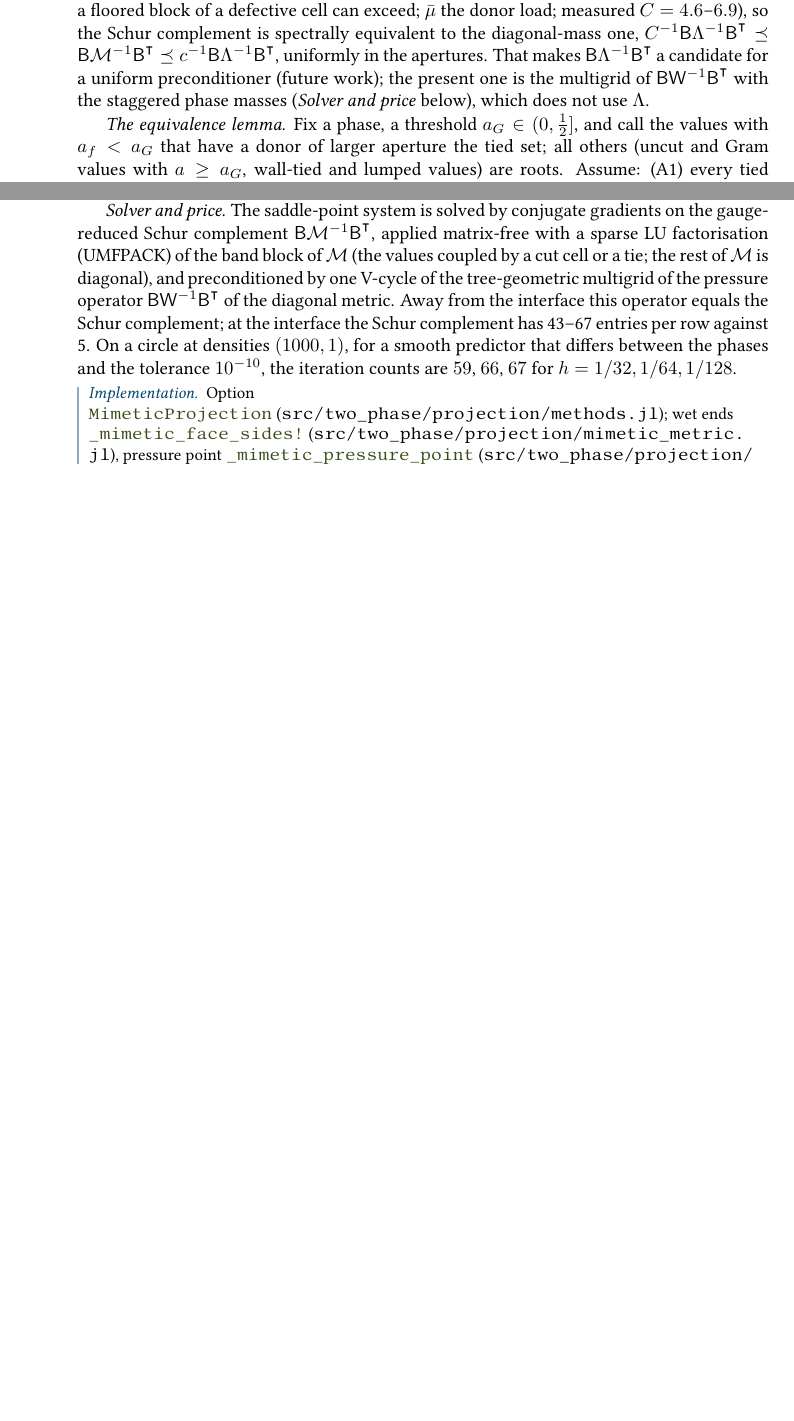
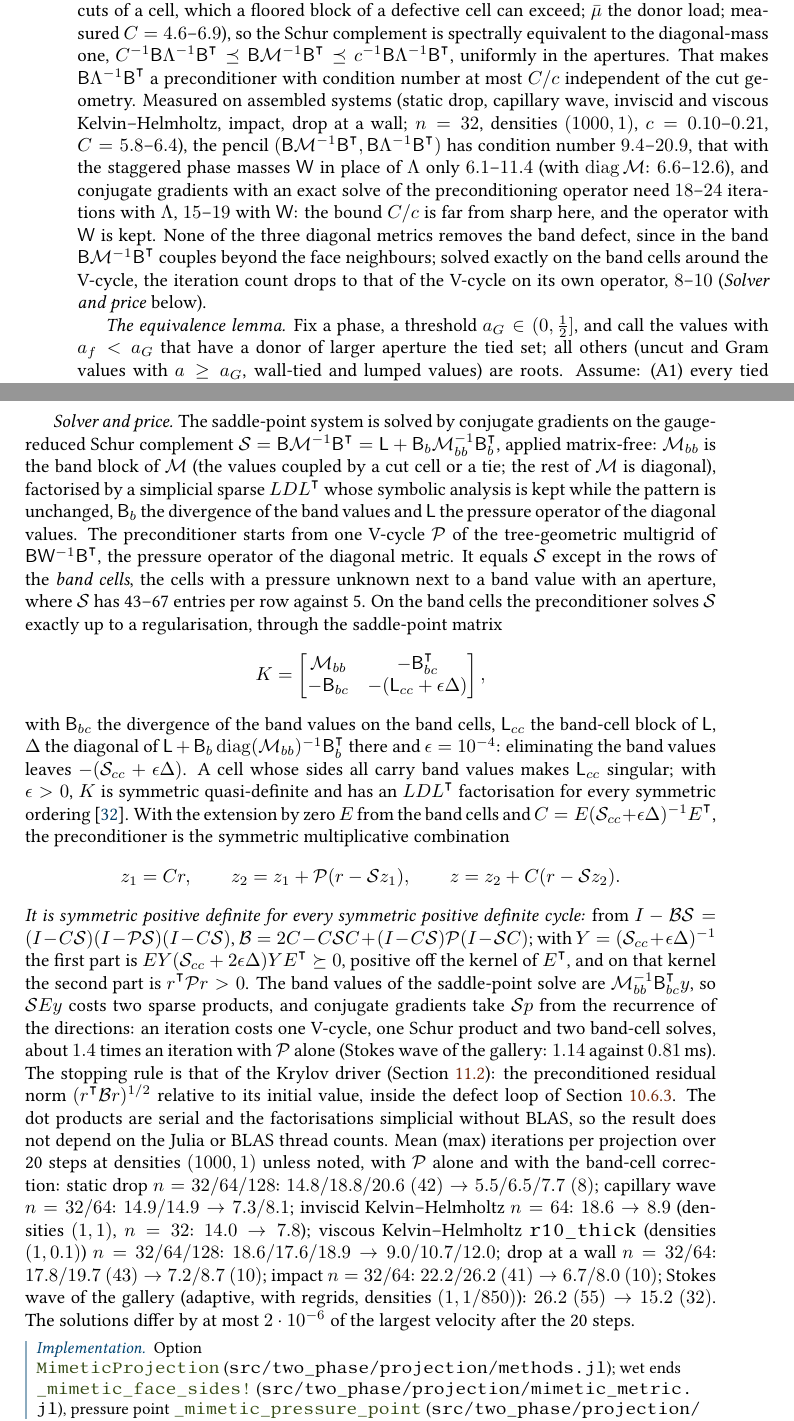
Before and after one commit to ronaldremmerswaal/TwoPhaseAMR.jl, a LaTeX thesis (docs/techref/techref.tex, which reads docs/techref/chapters/10_projection.tex): two parts of pages 147 and 159 of 254 before the commit and two parts of pages 147 and 160 of 256 after it, joined at a grey line, cut so that both start at the same text, the shorter picture padded with empty space. Compiled offline with pdfLaTeX; a LaTeX package or settings file that is missing is left out.

Commit message:
MM pressure solver: band-cell corrected multigrid, simplicial LDLᵀ, serial PCG
- Preconditioner: V-cycle of D W⁻¹ Dᵀ inside a symmetric multiplicative correction with an exact (eps = 1e-4 quasi-definite) solve of the Schur complement on the band cells; 2-3x fewer CG iterations
- Band block of M and the band-cell saddle matrix: CHOLMOD simplicial LDLᵀ with symbolic reuse, solved in serial loops without allocation (no UMFPACK, no Krylov.jl)
- Cell operators assembled in place on a per-topology pattern
- Unit test, techref ch. 10 (solver, Lambda-preconditioner measurement), CHANGELOG
- Acceptance suites, Runic and the BLAS-thread bitwise check not yet run

```diff
--- a/docs/techref/chapters/10_projection.tex
+++ b/docs/techref/chapters/10_projection.tex
@@ -908,9 +908,22 @@ equivalent to the diagonal-mass one,
 $C^{-1}\mathsf B\Lambda^{-1}\mathsf B^{\transpose}\preceq
 \mathsf B\mathcal M^{-1}\mathsf B^{\transpose}\preceq c^{-1}\mathsf B\Lambda^{-1}\mathsf B^{\transpose}$,
 uniformly in the apertures. That makes $\mathsf B\Lambda^{-1}\mathsf B^{\transpose}$
-a candidate for a uniform preconditioner (future work); the present one is the
-multigrid of $\mathsf B\mathsf W^{-1}\mathsf B^{\transpose}$ with the staggered
-phase masses (\emph{Solver and price} below), which does not use $\Lambda$.
+a preconditioner with condition number at most $C/c$ independent of the cut
+geometry. Measured on assembled systems (static drop, capillary wave, inviscid
+and viscous Kelvin--Helmholtz, impact, drop at a wall; $n=32$, densities
+$(1000,1)$, $c=0.10$--$0.21$, $C=5.8$--$6.4$), the pencil
+$(\mathsf B\mathcal M^{-1}\mathsf B^{\transpose},\mathsf B\Lambda^{-1}\mathsf B^{\transpose})$
+has condition number $9.4$--$20.9$, that with the staggered phase masses
+$\mathsf W$ in place of $\Lambda$ only $6.1$--$11.4$ (with
+$\operatorname{diag}\mathcal M$: $6.6$--$12.6$), and conjugate gradients with an
+exact solve of the preconditioning operator need $18$--$24$ iterations with
+$\Lambda$, $15$--$19$ with $\mathsf W$: the bound $C/c$ is far from sharp
+here, and the operator with $\mathsf W$ is kept. None of the three diagonal
+metrics removes the band defect, since in the band
+$\mathsf B\mathcal M^{-1}\mathsf B^{\transpose}$ couples beyond the face
+neighbours; solved exactly on the band cells around
+the V-cycle, the iteration count drops to that of the V-cycle on its own
+operator, $8$--$10$ (\emph{Solver and price} below).
 
 \emph{The equivalence lemma.} Fix a phase, a threshold $a_G\in(0,\tfrac12]$,
 and call the values with $a_f<a_G$ that have a donor of larger aperture the
@@ -1751,16 +1764,66 @@ in the cut cells; \code{transported_momentum_change} reports the change.
 
 \emph{Solver and price.} The saddle-point system is solved by conjugate
 gradients on the gauge-reduced Schur complement
-$\mathsf B\mathcal M^{-1}\mathsf B^{\transpose}$, applied matrix-free with a
-sparse LU factorisation (UMFPACK) of the band block of $\mathcal M$ (the
-values coupled by a cut cell or a tie; the rest of $\mathcal M$ is diagonal),
-and preconditioned by one V-cycle of the tree-geometric multigrid of the
-pressure operator $\mathsf B\mathsf W^{-1}\mathsf B^{\transpose}$ of the
-diagonal metric. Away from the interface this operator equals the Schur
-complement; at the interface the Schur complement has 43--67 entries per
-row against 5. On a circle at densities $(1000,1)$, for a smooth predictor
-that differs between the phases and the tolerance $10^{-10}$, the iteration
-counts are $59$, $66$, $67$ for $h=1/32,1/64,1/128$.
+$\mathcal S=\mathsf B\mathcal M^{-1}\mathsf B^{\transpose}
+=\mathsf L+\mathsf B_b\mathcal M_{bb}^{-1}\mathsf B_b^{\transpose}$, applied
+matrix-free: $\mathcal M_{bb}$ is the band block of $\mathcal M$ (the values
+coupled by a cut cell or a tie; the rest of $\mathcal M$ is diagonal),
+factorised by a simplicial sparse $LDL^{\transpose}$ whose symbolic analysis
+is kept while the pattern is unchanged, $\mathsf B_b$ the divergence of the
+band values and $\mathsf L$ the pressure operator of the diagonal values. The
+preconditioner starts from one V-cycle $\mathcal P$ of the tree-geometric
+multigrid of $\mathsf B\mathsf W^{-1}\mathsf B^{\transpose}$, the pressure
+operator of the diagonal metric. It equals $\mathcal S$ except in the rows of
+the \emph{band cells}, the cells with a pressure unknown next to a band value
+with an aperture, where $\mathcal S$ has 43--67 entries per row against 5. On
+the band cells the preconditioner solves $\mathcal S$ exactly up to a
+regularisation, through the saddle-point matrix
+\[
+  K=\begin{bmatrix}\mathcal M_{bb}&-\mathsf B_{bc}^{\transpose}\\
+    -\mathsf B_{bc}&-(\mathsf L_{cc}+\epsilon\Delta)\end{bmatrix},
+\]
+with $\mathsf B_{bc}$ the divergence of the band values on the band cells,
+$\mathsf L_{cc}$ the band-cell block of $\mathsf L$, $\Delta$ the diagonal of
+$\mathsf L+\mathsf B_b\operatorname{diag}(\mathcal M_{bb})^{-1}\mathsf B_b^{\transpose}$
+there and $\epsilon=10^{-4}$: eliminating the band values leaves
+$-(\mathcal S_{cc}+\epsilon\Delta)$. A cell whose sides all carry band values
+makes $\mathsf L_{cc}$ singular; with $\epsilon>0$, $K$ is symmetric
+quasi-definite and has an $LDL^{\transpose}$ factorisation for every
+symmetric ordering~\cite{vanderbei1995}. With the extension by zero $E$ from
+the band cells and $C=E(\mathcal S_{cc}+\epsilon\Delta)^{-1}E^{\transpose}$,
+the preconditioner is the symmetric multiplicative combination
+\[
+  z_1=Cr,\qquad z_2=z_1+\mathcal P(r-\mathcal Sz_1),\qquad
+  z=z_2+C(r-\mathcal Sz_2).
+\]
+\emph{It is symmetric positive definite for every symmetric positive definite
+cycle:} from $I-\mathcal B\mathcal S=(I-C\mathcal S)(I-\mathcal P\mathcal S)(I-C\mathcal S)$,
+$\mathcal B=2C-C\mathcal SC+(I-C\mathcal S)\mathcal P(I-\mathcal SC)$; with
+$Y=(\mathcal S_{cc}+\epsilon\Delta)^{-1}$ the first part is
+$EY(\mathcal S_{cc}+2\epsilon\Delta)YE^{\transpose}\succeq0$, positive off the
+kernel of $E^{\transpose}$, and on that kernel the second part is
+$r^{\transpose}\mathcal Pr>0$. The band values of the saddle-point solve are
+$\mathcal M_{bb}^{-1}\mathsf B_{bc}^{\transpose}y$, so $\mathcal SEy$ costs two
+sparse products, and conjugate gradients take $\mathcal Sp$ from the
+recurrence of the directions: an iteration costs one V-cycle, one Schur
+product and two band-cell solves, about $1.4$ times an iteration with
+$\mathcal P$ alone (Stokes wave of the gallery: $1.14$ against $0.81$\,ms). The
+stopping rule is that of the Krylov driver (\cref{sec:solvers:krylov}): the
+preconditioned residual norm $(r^{\transpose}\mathcal Br)^{1/2}$ relative to
+its initial value, inside the defect loop of \cref{sec:projection:defects}.
+The dot products are serial and the factorisations simplicial without BLAS,
+so the result does not depend on the Julia or BLAS thread counts. Mean (max)
+iterations per projection over 20 steps at densities $(1000,1)$ unless noted,
+with $\mathcal P$ alone and with the band-cell correction: static drop
+$n=32/64/128$: $14.8/18.8/20.6\ (42)\to5.5/6.5/7.7\ (8)$; capillary wave
+$n=32/64$: $14.9/14.9\to7.3/8.1$; inviscid Kelvin--Helmholtz $n=64$:
+$18.6\to8.9$ (densities $(1,1)$, $n=32$: $14.0\to7.8$); viscous
+Kelvin--Helmholtz \code{r10_thick} (densities $(1,0.1)$) $n=32/64/128$:
+$18.6/17.6/18.9\to9.0/10.7/12.0$; drop at a wall $n=32/64$:
+$17.8/19.7\ (43)\to7.2/8.7\ (10)$; impact $n=32/64$:
+$22.2/26.2\ (41)\to6.7/8.0\ (10)$; Stokes wave of the gallery (adaptive, with
+regrids, densities $(1,1/850)$): $26.2\ (55)\to15.2\ (32)$. The solutions differ by at most
+$2\cdot10^{-6}$ of the largest velocity after the 20 steps.
 
 \begin{implnote}
 Option \srcsym{src/two_phase/projection/methods.jl}{MimeticProjection};
```
Also changed, not shown: docs/techref/bib/refs.bib (+5 -0 lines), CHANGELOG.md, docs/techref/chapters/10_projection.tex (11 more changed lines), 2 other files.
